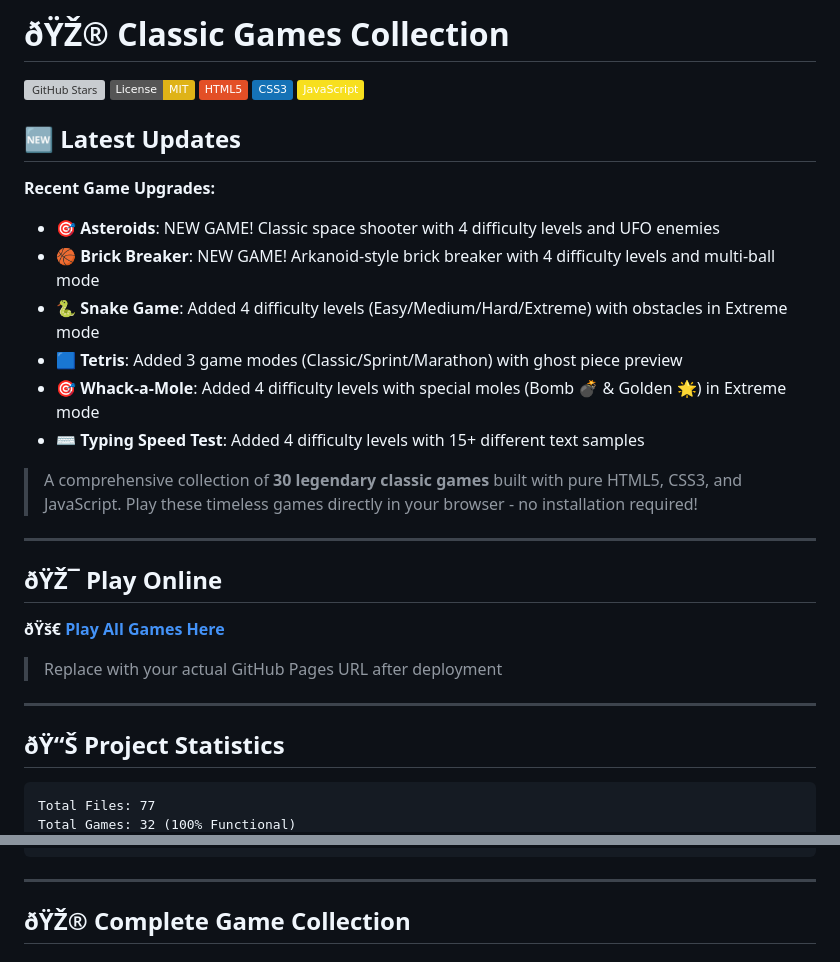
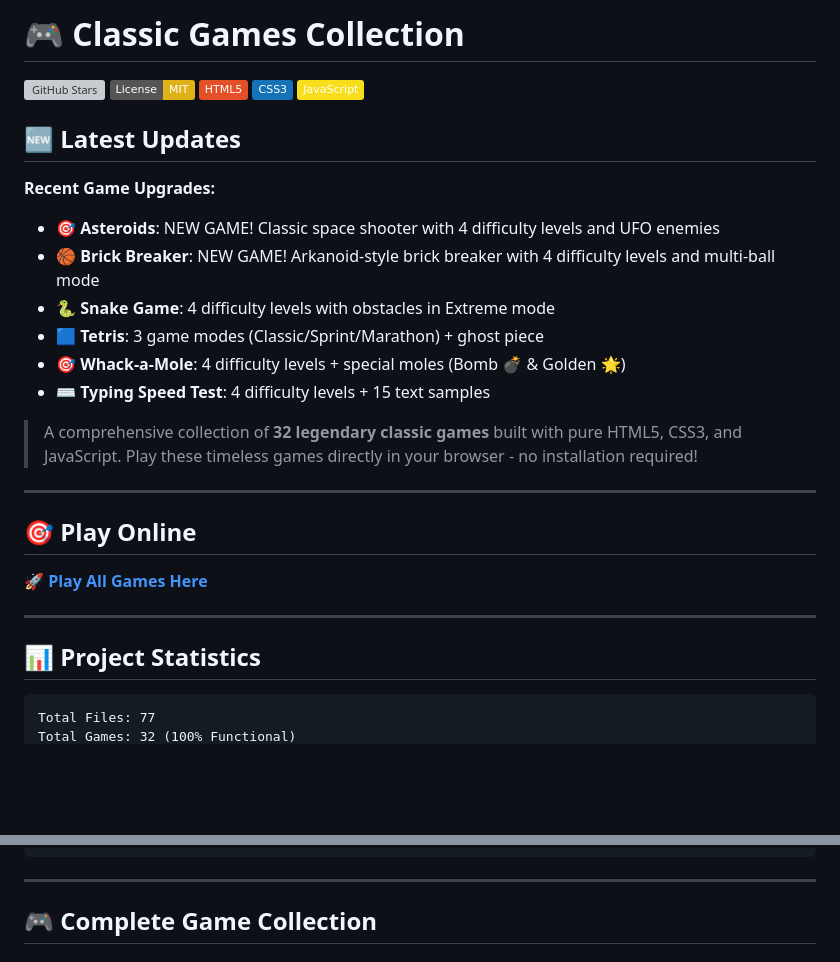
Before and after one commit to ThanhNguyxn/Source-game, a Markdown page: README.md, 2 parts joined by grey strips. GitHub-like rendering; badges without logos; blank space fills up the shorter version; grey boxes are pictures that could not be loaded.

Commit message:
🐛 Fix: README UTF-8 encoding issues - proper emoji display

````diff
--- a/README.md
+++ b/README.md
@@ -1,4 +1,4 @@
-# ðŸŽ® Classic Games Collection
+# 🎮 Classic Games Collection
 
 [![GitHub Stars](https://img.shields.io/github/stars/ThanhNguyxn/Source-game?style=social)](https://github.com/ThanhNguyxn/Source-game)
 [![License: MIT](https://img.shields.io/badge/License-MIT-yellow.svg)](https://opensource.org/licenses/MIT)
@@ -6,30 +6,27 @@
 [![CSS3](https://img.shields.io/badge/CSS3-1572B6?style=flat&logo=css3&logoColor=white)](https://developer.mozilla.org/en-US/docs/Web/CSS)
 [![JavaScript](https://img.shields.io/badge/JavaScript-F7DF1E?style=flat&logo=javascript&logoColor=black)](https://developer.mozilla.org/en-US/docs/Web/JavaScript)
 
-
 ## 🆕 Latest Updates
 
 **Recent Game Upgrades:**
 - 🎯 **Asteroids**: NEW GAME! Classic space shooter with 4 difficulty levels and UFO enemies
 - 🏀 **Brick Breaker**: NEW GAME! Arkanoid-style brick breaker with 4 difficulty levels and multi-ball mode
-- 🐍 **Snake Game**: Added 4 difficulty levels (Easy/Medium/Hard/Extreme) with obstacles in Extreme mode
-- 🟦 **Tetris**: Added 3 game modes (Classic/Sprint/Marathon) with ghost piece preview
-- 🎯 **Whack-a-Mole**: Added 4 difficulty levels with special moles (Bomb 💣 & Golden 🌟) in Extreme mode
-- ⌨️ **Typing Speed Test**: Added 4 difficulty levels with 15+ different text samples
-> A comprehensive collection of **30 legendary classic games** built with pure HTML5, CSS3, and JavaScript. Play these timeless games directly in your browser - no installation required!
+- 🐍 **Snake Game**: 4 difficulty levels with obstacles in Extreme mode
+- 🟦 **Tetris**: 3 game modes (Classic/Sprint/Marathon) + ghost piece
+- 🎯 **Whack-a-Mole**: 4 difficulty levels + special moles (Bomb 💣 & Golden 🌟)
+- ⌨️ **Typing Speed Test**: 4 difficulty levels + 15 text samples
 
+> A comprehensive collection of **32 legendary classic games** built with pure HTML5, CSS3, and JavaScript. Play these timeless games directly in your browser - no installation required!
 
 ---
 
-## ðŸŽ¯ Play Online
+## 🎯 Play Online
 
-**ðŸš€ [Play All Games Here](https://thanhnguyxn.github.io/Source-game/)**
-
-> Replace with your actual GitHub Pages URL after deployment
+**🚀 [Play All Games Here](https://thanhnguyxn.github.io/Source-game/)**
 
 ---
 
-## ðŸ“Š Project Statistics
+## 📊 Project Statistics
 
 ```
 Total Files: 77
@@ -43,5 +40,5 @@ Lines of Code: ~18,000+
 
 ---
 
-## ðŸŽ® Complete Game Collection
+## 🎮 Complete Game Collection
 
````
Also changed, not shown: other parts of README.md (+7 -7 lines).
